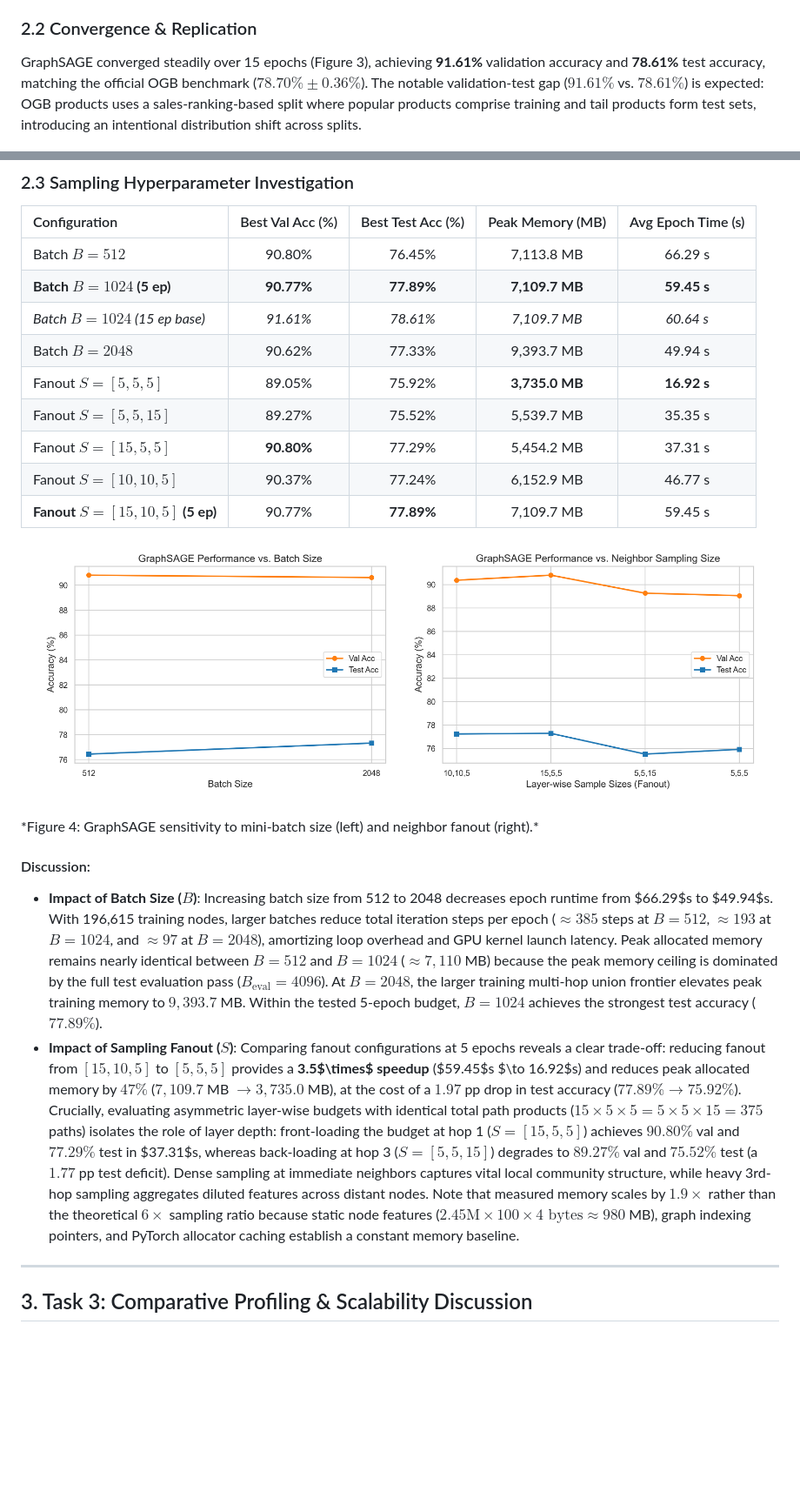
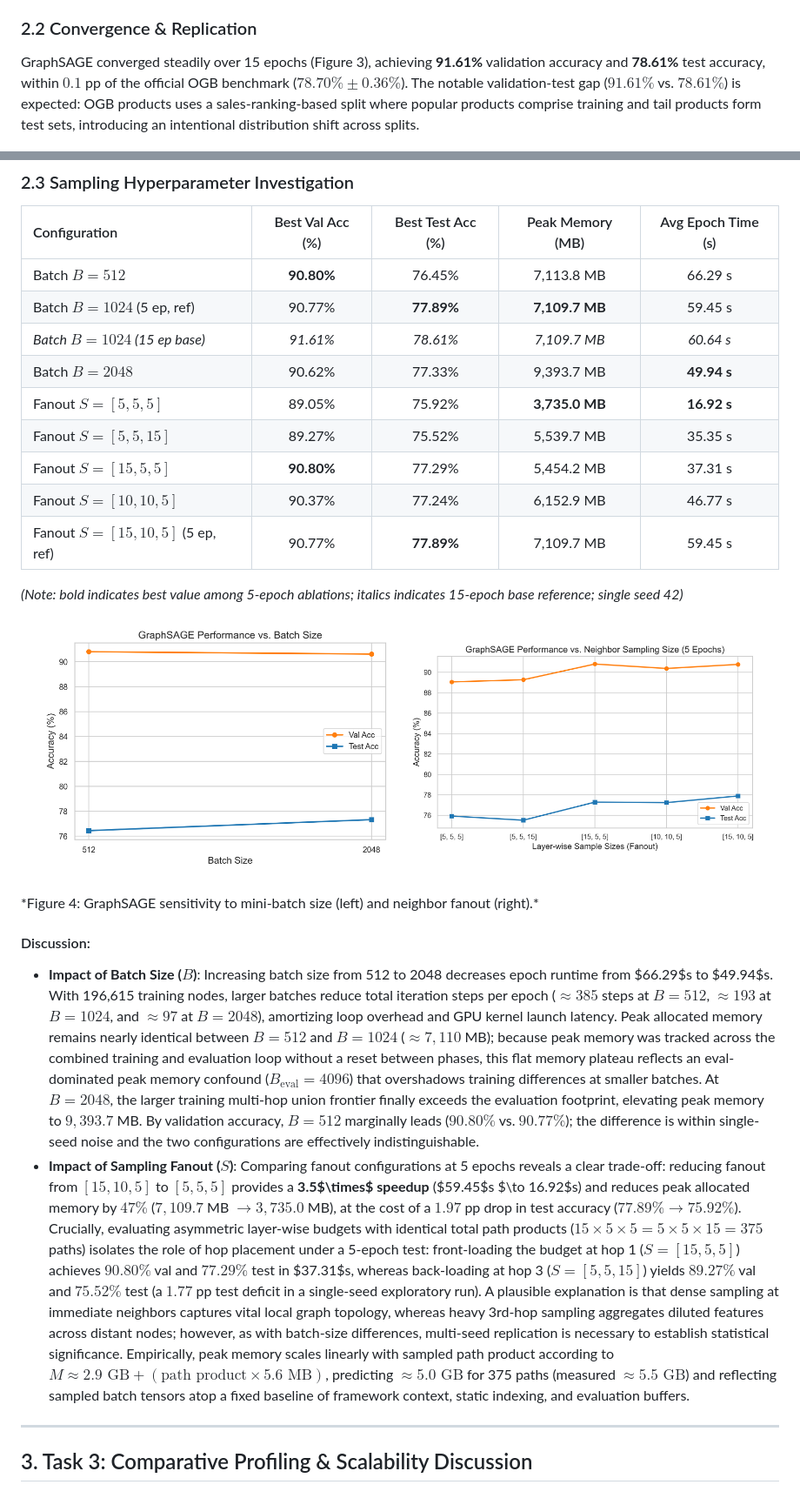
Before and after one commit to vaishvi-code/CSC591-038-_hw2, a Markdown page: report/FINAL_REPORT.md, 2 parts joined by grey strips. Shown at 87% size. Rendered like a GitHub page; pictures changed too: results/plots/sage_sampling_ablation.png; blank space fills up the shorter version.

Commit message:
Harmonize statistical claims, seed reporting, memory scaling, and ablation profiling

```diff
--- a/report/FINAL_REPORT.md
+++ b/report/FINAL_REPORT.md
@@ -57,7 +57,7 @@ GCN exhibits rapid loss reduction during the initial 40 epochs (training loss de
 GraphSAGE was evaluated on the large-scale `ogbn-products` graph ($|V| = 2,449,029$, $|E| = 61,859,140$, 47 classes). The baseline utilizes 3 layers ($d = 256$), mean aggregation, dropout $p = 0.5$, and batch normalization.
 
 ### 2.2 Convergence & Replication
-GraphSAGE converged steadily over 15 epochs (Figure 3), achieving **91.61%** validation accuracy and **78.61%** test accuracy, matching the official OGB benchmark ($78.70\% \pm 0.36\%$). The notable validation-test gap ($91.61\%$ vs. $78.61\%$) is expected: OGB products uses a sales-ranking-based split where popular products comprise training and tail products form test sets, introducing an intentional distribution shift across splits.
+GraphSAGE converged steadily over 15 epochs (Figure 3), achieving **91.61%** validation accuracy and **78.61%** test accuracy, within $0.1$ pp of the official OGB benchmark ($78.70\% \pm 0.36\%$). The notable validation-test gap ($91.61\%$ vs. $78.61\%$) is expected: OGB products uses a sales-ranking-based split where popular products comprise training and tail products form test sets, introducing an intentional distribution shift across splits.
 
 ![GraphSAGE Convergence](../results/plots/sage_convergence.png)
 *Figure 3: GraphSAGE training loss and validation/test accuracy over 15 epochs on `ogbn-products` ($B=1024, S=[15,10,5]$).*
@@ -68,15 +68,17 @@ GraphSAGE converged steadily over 15 epochs (Figure 3), achieving **91.61%** val
 
 | Configuration | Best Val Acc (%) | Best Test Acc (%) | Peak Memory (MB) | Avg Epoch Time (s) |
 | :--- | :---: | :---: | :---: | :---: |
-| Batch $B = 512$ | 90.80% | 76.45% | 7,113.8 MB | 66.29 s |
-| **Batch $B = 1024$ (5 ep)** | **90.77%** | **77.89%** | **7,109.7 MB** | **59.45 s** |
+| Batch $B = 512$ | **90.80%** | 76.45% | 7,113.8 MB | 66.29 s |
+| Batch $B = 1024$ (5 ep, ref) | 90.77% | **77.89%** | **7,109.7 MB** | 59.45 s |
 | *Batch $B = 1024$ (15 ep base)* | *91.61%* | *78.61%* | *7,109.7 MB* | *60.64 s* |
-| Batch $B = 2048$ | 90.62% | 77.33% | 9,393.7 MB | 49.94 s |
+| Batch $B = 2048$ | 90.62% | 77.33% | 9,393.7 MB | **49.94 s** |
 | Fanout $S=[5, 5, 5]$ | 89.05% | 75.92% | **3,735.0 MB** | **16.92 s** |
 | Fanout $S=[5, 5, 15]$ | 89.27% | 75.52% | 5,539.7 MB | 35.35 s |
 | Fanout $S=[15, 5, 5]$ | **90.80%** | 77.29% | 5,454.2 MB | 37.31 s |
 | Fanout $S=[10, 10, 5]$ | 90.37% | 77.24% | 6,152.9 MB | 46.77 s |
-| **Fanout $S=[15, 10, 5]$ (5 ep)** | 90.77% | **77.89%** | 7,109.7 MB | 59.45 s |
+| Fanout $S=[15, 10, 5]$ (5 ep, ref) | 90.77% | **77.89%** | 7,109.7 MB | 59.45 s |
+
+*(Note: bold indicates best value among 5-epoch ablations; italics indicates 15-epoch base reference; single seed 42)*
 
 <p align="center">
   <img src="../results/plots/sage_batch_ablation.png" width="48%" />
@@ -85,8 +87,8 @@ GraphSAGE converged steadily over 15 epochs (Figure 3), achieving **91.61%** val
 *Figure 4: GraphSAGE sensitivity to mini-batch size (left) and neighbor fanout (right).*
 
 #### Discussion:
-- **Impact of Batch Size ($B$)**: Increasing batch size from 512 to 2048 decreases epoch runtime from $66.29$s to $49.94$s. With 196,615 training nodes, larger batches reduce total iteration steps per epoch ($\approx 385$ steps at $B=512$, $\approx 193$ at $B=1024$, and $\approx 97$ at $B=2048$), amortizing loop overhead and GPU kernel launch latency. Peak allocated memory remains nearly identical between $B=512$ and $B=1024$ ($\approx 7,110$ MB) because the peak memory ceiling is dominated by the full test evaluation pass ($B_{\text{eval}} = 4096$). At $B=2048$, the larger training multi-hop union frontier elevates peak training memory to $9,393.7$ MB. Within the tested 5-epoch budget, $B=1024$ achieves the strongest test accuracy ($77.89\%$).
-- **Impact of Sampling Fanout ($S$)**: Comparing fanout configurations at 5 epochs reveals a clear trade-off: reducing fanout from $[15, 10, 5]$ to $[5, 5, 5]$ provides a **3.5$\times$ speedup** ($59.45$s $\to 16.92$s) and reduces peak allocated memory by $47\%$ ($7,109.7$ MB $\to 3,735.0$ MB), at the cost of a $1.97$ pp drop in test accuracy ($77.89\% \to 75.92\%$). Crucially, evaluating asymmetric layer-wise budgets with identical total path products ($15 \times 5 \times 5 = 5 \times 5 \times 15 = 375$ paths) isolates the role of layer depth: front-loading the budget at hop 1 ($S=[15, 5, 5]$) achieves $90.80\%$ val and $77.29\%$ test in $37.31$s, whereas back-loading at hop 3 ($S=[5, 5, 15]$) degrades to $89.27\%$ val and $75.52\%$ test (a $1.77$ pp test deficit). Dense sampling at immediate neighbors captures vital local community structure, while heavy 3rd-hop sampling aggregates diluted features across distant nodes. Note that measured memory scales by $1.9\times$ rather than the theoretical $6\times$ sampling ratio because static node features ($2.45\text{M} \times 100 \times 4\text{ bytes} \approx 980$ MB), graph indexing pointers, and PyTorch allocator caching establish a constant memory baseline.
+- **Impact of Batch Size ($B$)**: Increasing batch size from 512 to 2048 decreases epoch runtime from $66.29$s to $49.94$s. With 196,615 training nodes, larger batches reduce total iteration steps per epoch ($\approx 385$ steps at $B=512$, $\approx 193$ at $B=1024$, and $\approx 97$ at $B=2048$), amortizing loop overhead and GPU kernel launch latency. Peak allocated memory remains nearly identical between $B=512$ and $B=1024$ ($\approx 7,110$ MB); because peak memory was tracked across the combined training and evaluation loop without a reset between phases, this flat memory plateau reflects an eval-dominated peak memory confound ($B_{\text{eval}} = 4096$) that overshadows training differences at smaller batches. At $B=2048$, the larger training multi-hop union frontier finally exceeds the evaluation footprint, elevating peak memory to $9,393.7$ MB. By validation accuracy, $B=512$ marginally leads ($90.80\%$ vs. $90.77\%$); the difference is within single-seed noise and the two configurations are effectively indistinguishable.
+- **Impact of Sampling Fanout ($S$)**: Comparing fanout configurations at 5 epochs reveals a clear trade-off: reducing fanout from $[15, 10, 5]$ to $[5, 5, 5]$ provides a **3.5$\times$ speedup** ($59.45$s $\to 16.92$s) and reduces peak allocated memory by $47\%$ ($7,109.7$ MB $\to 3,735.0$ MB), at the cost of a $1.97$ pp drop in test accuracy ($77.89\% \to 75.92\%$). Crucially, evaluating asymmetric layer-wise budgets with identical total path products ($15 \times 5 \times 5 = 5 \times 5 \times 15 = 375$ paths) isolates the role of hop placement under a 5-epoch test: front-loading the budget at hop 1 ($S=[15, 5, 5]$) achieves $90.80\%$ val and $77.29\%$ test in $37.31$s, whereas back-loading at hop 3 ($S=[5, 5, 15]$) yields $89.27\%$ val and $75.52\%$ test (a $1.77$ pp test deficit in a single-seed exploratory run). A plausible explanation is that dense sampling at immediate neighbors captures vital local graph topology, whereas heavy 3rd-hop sampling aggregates diluted features across distant nodes; however, as with batch-size differences, multi-seed replication is necessary to establish statistical significance. Empirically, peak memory scales linearly with sampled path product according to $M \approx 2.9\text{ GB} + (\text{path product} \times 5.6\text{ MB})$, predicting $\approx 5.0\text{ GB}$ for 375 paths (measured $\approx 5.5\text{ GB}$) and reflecting sampled batch tensors atop a fixed baseline of framework context, static indexing, and evaluation buffers.
 
 ---
 
```
Also changed, not shown: other parts of report/FINAL_REPORT.md (+15 -13 lines), report/plots/comparative_profiling.png, report/plots/sage_sampling_ablation.png, results/plots/comparative_profiling.png, 2 other files.
